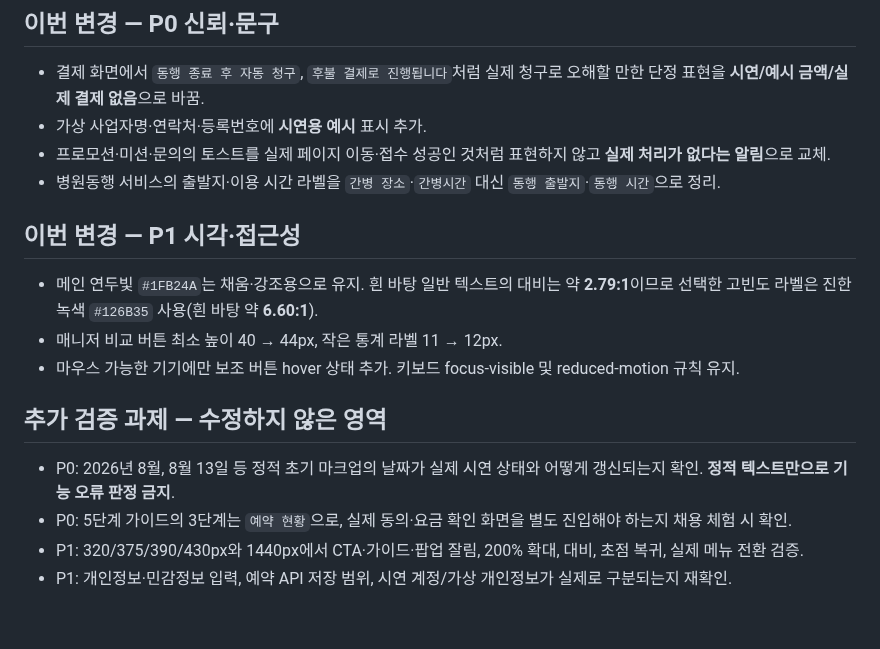
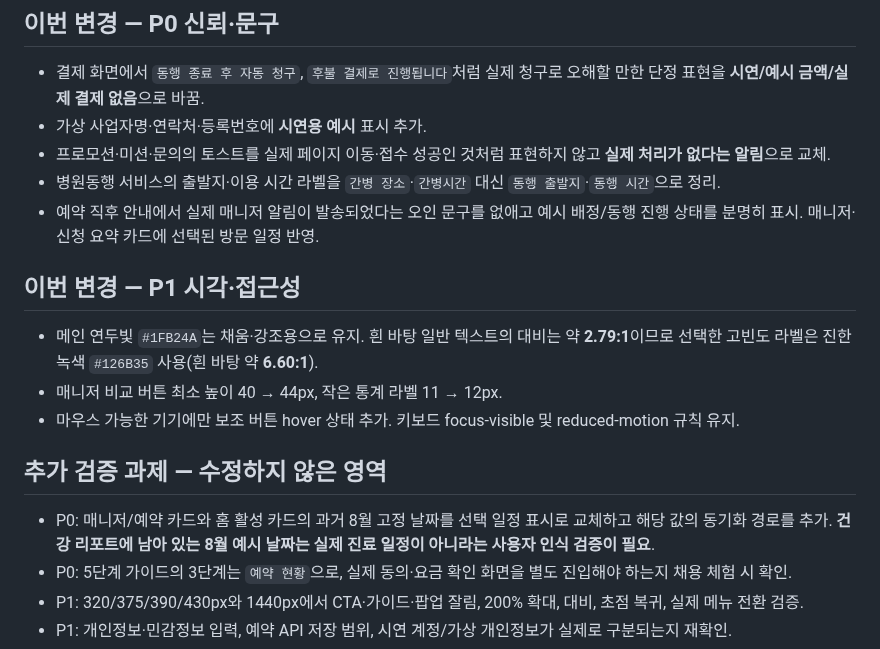
Before and after one commit to dohyunkimmm/mosigo, a Markdown page: docs/DEMO-RECRUITER-QA-2026-11-04.md, the part around the change. Rendered like a GitHub page; blank space fills up the shorter version.

Commit message:
docs(demo): record booking date/notification copy fix and remaining report date QA

```diff
--- a/docs/DEMO-RECRUITER-QA-2026-11-04.md
+++ b/docs/DEMO-RECRUITER-QA-2026-11-04.md
@@ -20,6 +20,7 @@
 - 가상 사업자명·연락처·등록번호에 **시연용 예시** 표시 추가.
 - 프로모션·미션·문의의 토스트를 실제 페이지 이동·접수 성공인 것처럼 표현하지 않고 **실제 처리가 없다는 알림**으로 교체.
 - 병원동행 서비스의 출발지·이용 시간 라벨을 `간병 장소`·`간병시간` 대신 `동행 출발지`·`동행 시간`으로 정리.
+- 예약 직후 안내에서 실제 매니저 알림이 발송되었다는 오인 문구를 없애고 예시 배정/동행 진행 상태를 분명히 표시. 매니저·신청 요약 카드에 선택된 방문 일정 반영.
 
 ## 이번 변경 — P1 시각·접근성
 
@@ -29,7 +30,7 @@
 
 ## 추가 검증 과제 — 수정하지 않은 영역
 
-- P0: 2026년 8월, 8월 13일 등 정적 초기 마크업의 날짜가 실제 시연 상태와 어떻게 갱신되는지 확인. **정적 텍스트만으로 기능 오류 판정 금지**.
+- P0: 매니저/예약 카드와 홈 활성 카드의 과거 8월 고정 날짜를 선택 일정 표시로 교체하고 해당 값의 동기화 경로를 추가. **건강 리포트에 남아 있는 8월 예시 날짜는 실제 진료 일정이 아니라는 사용자 인식 검증이 필요**.
 - P0: 5단계 가이드의 3단계는 `예약 현황`으로, 실제 동의·요금 확인 화면을 별도 진입해야 하는지 채용 체험 시 확인.
 - P1: 320/375/390/430px와 1440px에서 CTA·가이드·팝업 잘림, 200% 확대, 대비, 초점 복귀, 실제 메뉴 전환 검증.
 - P1: 개인정보·민감정보 입력, 예약 API 저장 범위, 시연 계정/가상 개인정보가 실제로 구분되는지 재확인.
```
